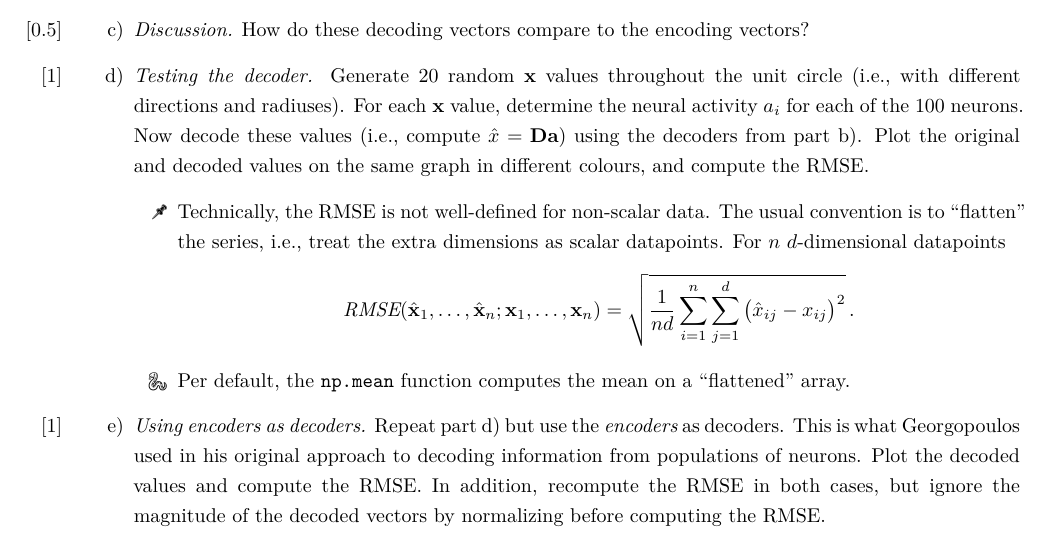
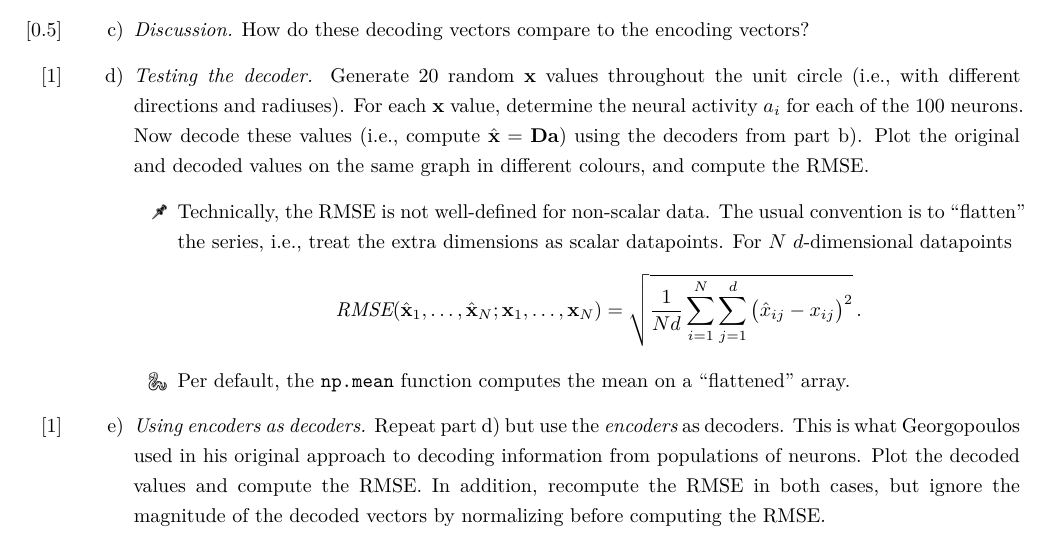
Before and after one commit to astoeckel/syde556-w20, a LaTeX problem sheet (assignments/assignment_01/syde556_assignment_01.tex): part of page 5 of 5, cut so that both start at the same text. The pictures show the PDF file assignments/assignment_01/syde556_assignment_01.pdf that the author committed with the source.

Commit message:
Fix some minor typos.

```diff
--- a/assignments/assignment_01/syde556_assignment_01.tex
+++ b/assignments/assignment_01/syde556_assignment_01.tex
@@ -115,12 +115,12 @@
 In the scalar case, to sample the input space, you used $x$ values between $-1$ and $1$, with $\Delta x=0.05$. In this case, you can regularly tile the 2D $\vec x$ values $([1, 1], [1, 0.95], ... [-1, -0.95], [-1, 1])$. Alternatively, you can just randomly choose $1600$ different $\vec x$ values to sample.
 		\end{itemize}
 		\item \Marks{0.5} \textit{Discussion.} How do these decoding vectors compare to the encoding vectors?
-		\item \Marks{1} \textit{Testing the decoder.} Generate 20 random $\vec x$ values throughout the unit circle (i.e.,~with different directions and radiuses). For each $\vec x$ value, determine the neural activity $a_i$ for each of the 100 neurons. Now decode these values (i.e.,~compute $\hat{x} = \mat D \vec a$) using the decoders from part b). Plot the original and decoded values on the same graph in different colours, and compute the RMSE.
+		\item \Marks{1} \textit{Testing the decoder.} Generate 20 random $\vec x$ values throughout the unit circle (i.e.,~with different directions and radiuses). For each $\vec x$ value, determine the neural activity $a_i$ for each of the 100 neurons. Now decode these values (i.e.,~compute $\hat{\vec x} = \mat D \vec a$) using the decoders from part b). Plot the original and decoded values on the same graph in different colours, and compute the RMSE.
 		\begin{itemize}
-			\item[{\symbolfont 🖈}] Technically, the RMSE is not well-defined for non-scalar data. The usual convention is to \enquote{flatten} the series, i.e.,~treat the extra dimensions as scalar datapoints. For $n$ $d$-dimensional datapoints
+			\item[{\symbolfont 🖈}] Technically, the RMSE is not well-defined for non-scalar data. The usual convention is to \enquote{flatten} the series, i.e.,~treat the extra dimensions as scalar datapoints. For $N$ $d$-dimensional datapoints
 			\begin{align*}
-				\mathit{RMSE}(\hat{\vec x}_1, \ldots, \hat{\vec x}_n; \vec x_1, \ldots, \vec x_n)
-					&= \sqrt{ \frac{1}{nd} \sum_{i=1}^n \sum_{j=1}^d \big({\hat x}_{i j} - x_{ij}\big)^2 } \,.
+				\mathit{RMSE}(\hat{\vec x}_1, \ldots, \hat{\vec x}_N; \vec x_1, \ldots, \vec x_N)
+					&= \sqrt{ \frac{1}{Nd} \sum_{i=1}^N \sum_{j=1}^d \big({\hat x}_{i j} - x_{ij}\big)^2 } \,.
 			\end{align*}
 			\item[{\symbolfont 🐍}] Per default, the \texttt{np.mean} function computes the mean on a \enquote{flattened} array.
 		\end{itemize}
```
Also changed, not shown: assignments/assignment_01/syde556_assignment_01.pdf.
